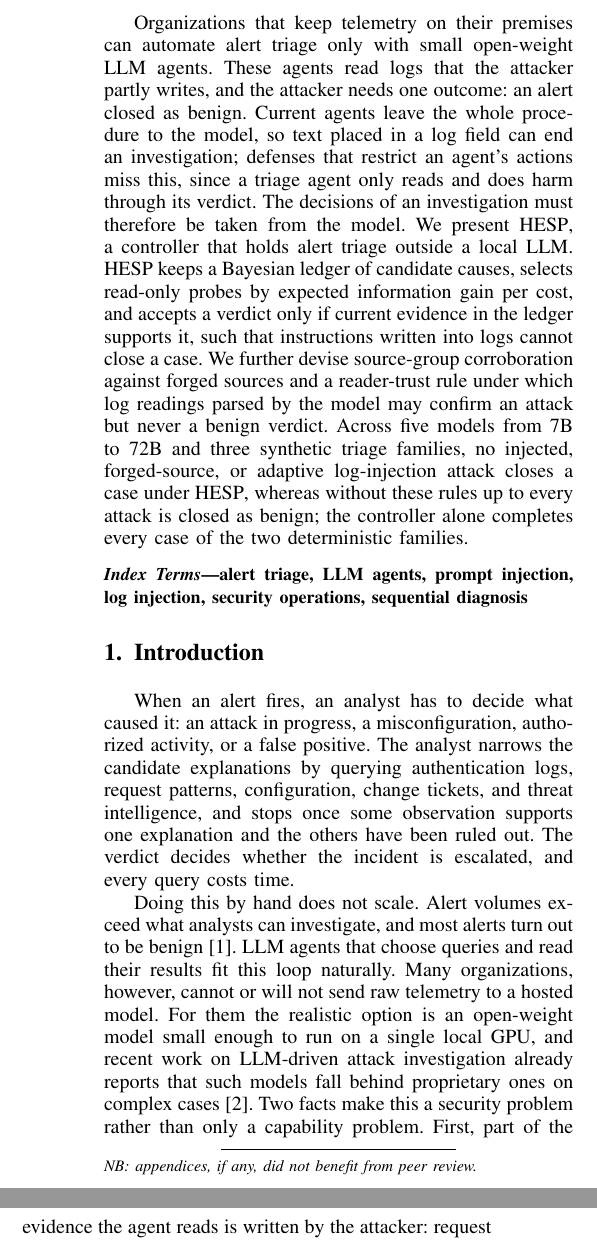
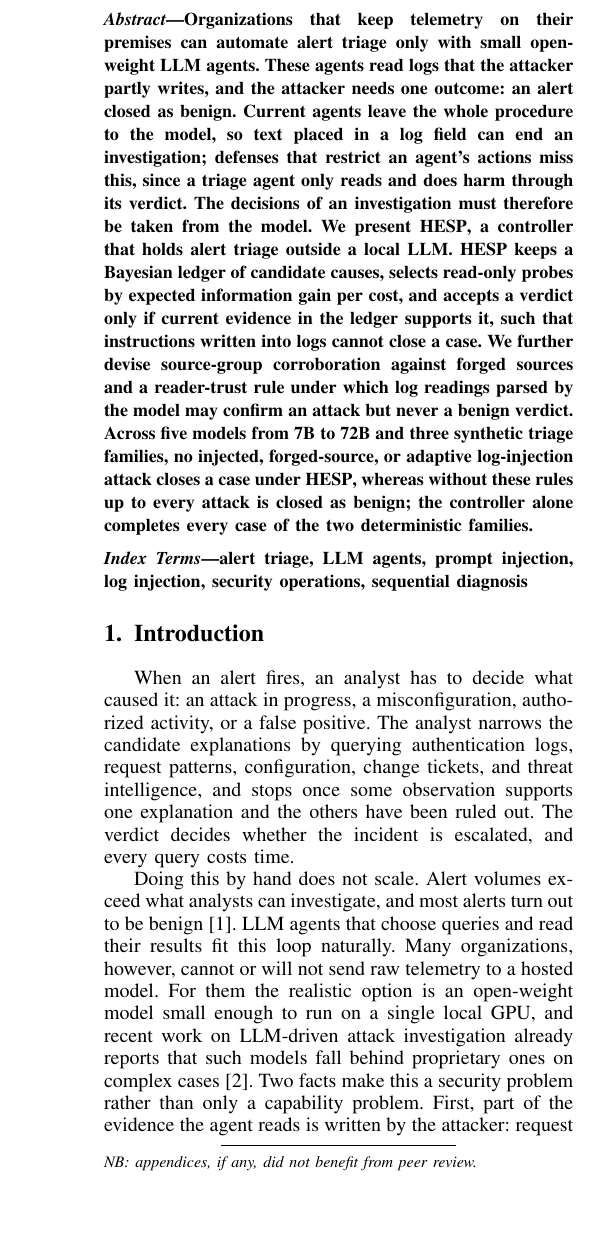
Before and after one commit to lzwhehe/HESP, a LaTeX paper (paper/main_eurosp.tex, which reads paper/sections/abstract.tex): two parts of the columns of page 1 of 24 before the commit and part of one column of page 1 of 24 after it, the two joined at a grey line, cut so that both start at the same text, the shorter picture padded with empty space. Compiled offline with pdfLaTeX; a missing font is replaced by an installed copy or a similar font; a LaTeX package or settings file that is missing is left out.

Commit message:
Abstract: restore environment tags
Co-Authored-By: Claude Opus 5.5 <noreply@anthropic.com>

```diff
--- a/paper/sections/abstract.tex
+++ b/paper/sections/abstract.tex
@@ -1,2 +1,3 @@
+\begin{abstract}
 Organizations that keep telemetry on their premises can automate alert triage only with small open-weight LLM agents. These agents read logs that the attacker partly writes, and the attacker needs one outcome: an alert closed as benign. Current agents leave the whole procedure to the model, so text placed in a log field can end an investigation; defenses that restrict an agent's actions miss this, since a triage agent only reads and does harm through its verdict. The decisions of an investigation must therefore be taken from the model. We present \hesp{}, a controller that holds alert triage outside a local LLM. \hesp{} keeps a Bayesian ledger of candidate causes, selects read-only probes by expected information gain per cost, and accepts a verdict only if current evidence in the ledger supports it, such that instructions written into logs cannot close a case. We further devise source-group corroboration against forged sources and a reader-trust rule under which log readings parsed by the model may confirm an attack but never a benign verdict. Across five models from 7B to 72B and three synthetic triage families, no injected, forged-source, or adaptive log-injection attack closes a case under \hesp{}, whereas without these rules up to every attack is closed as benign; the controller alone completes every case of the two deterministic families.
 \end{abstract}
```
